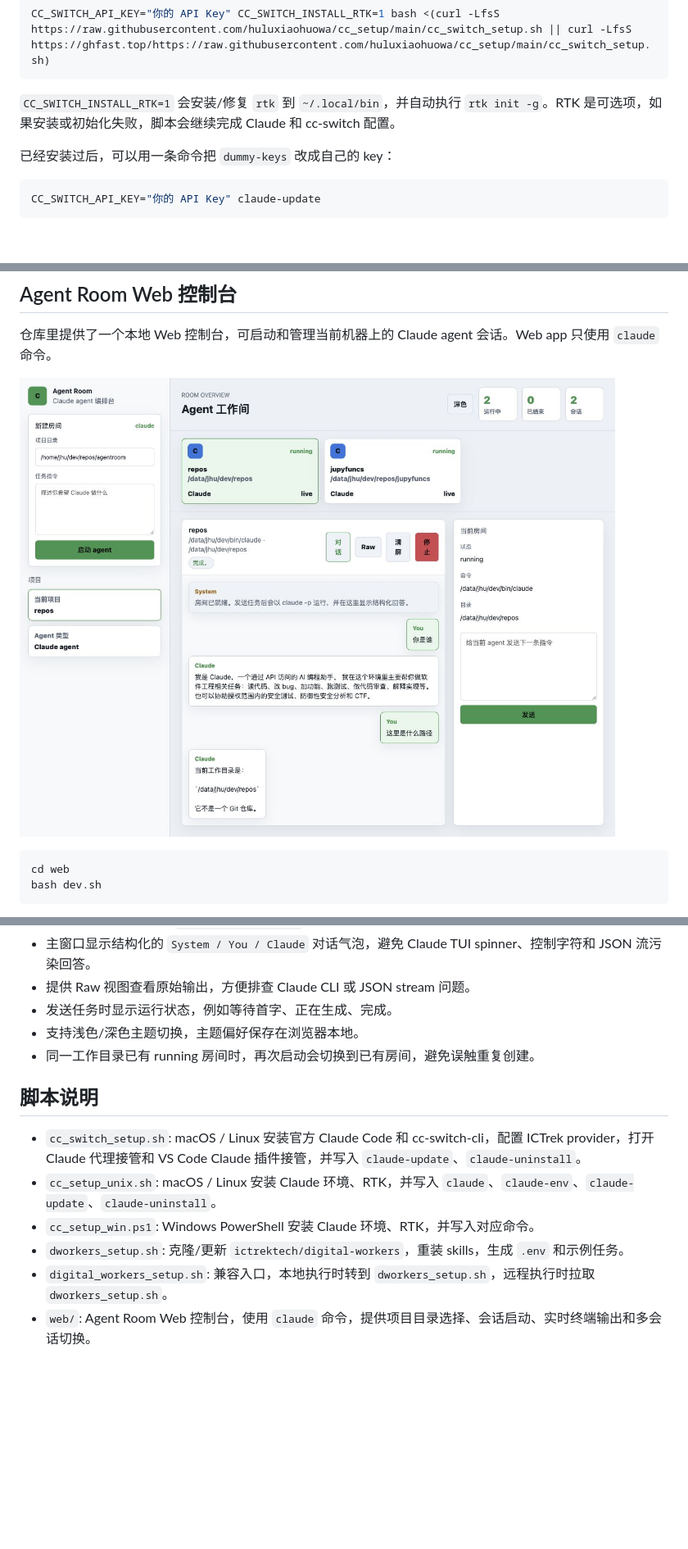
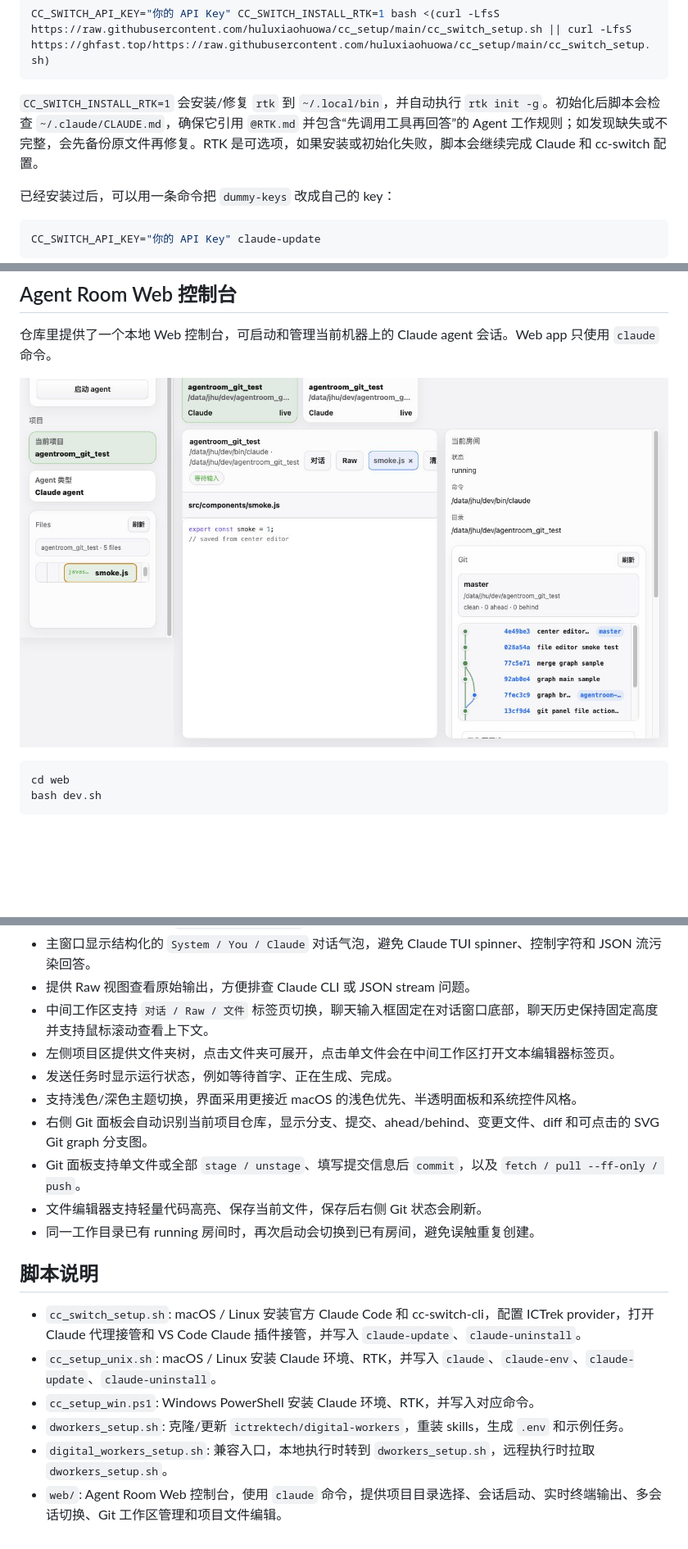
Before and after one commit to ictrektech/cc_setup, a Markdown page: README.md, 3 parts joined by grey strips. Shown at 82% size. GitHub-like rendering; pictures changed too: docs/images/agent-room.jpg; blank space fills up the shorter version.

Commit message:
Improve agent room and RTK Claude rules

````diff
--- a/README.md
+++ b/README.md
@@ -44,7 +44,7 @@ CC_SWITCH_API_KEY="你的 API Key" bash <(curl -LfsS https://raw.githubuserconte
 CC_SWITCH_API_KEY="你的 API Key" CC_SWITCH_INSTALL_RTK=1 bash <(curl -LfsS https://raw.githubusercontent.com/huluxiaohuowa/cc_setup/main/cc_switch_setup.sh || curl -LfsS https://ghfast.top/https://raw.githubusercontent.com/huluxiaohuowa/cc_setup/main/cc_switch_setup.sh)
 ```
 
-`CC_SWITCH_INSTALL_RTK=1` 会安装/修复 `rtk` 到 `~/.local/bin`，并自动执行 `rtk init -g`。RTK 是可选项，如果安装或初始化失败，脚本会继续完成 Claude 和 cc-switch 配置。
+`CC_SWITCH_INSTALL_RTK=1` 会安装/修复 `rtk` 到 `~/.local/bin`，并自动执行 `rtk init -g`。初始化后脚本会检查 `~/.claude/CLAUDE.md`，确保它引用 `@RTK.md` 并包含“先调用工具再回答”的 Agent 工作规则；如发现缺失或不完整，会先备份原文件再修复。RTK 是可选项，如果安装或初始化失败，脚本会继续完成 Claude 和 cc-switch 配置。
 
 已经安装过后，可以用一条命令把 `dummy-keys` 改成自己的 key：
 
@@ -220,8 +220,13 @@ CLAUDE_BIN=/data/jhu/dev/bin/claude PORT=3766 bash dev.sh
 - 使用 `claude -p --verbose --output-format stream-json --include-partial-messages` 运行任务，主对话窗口按 Claude 的真实 `content_block_delta` 流式输出。
 - 主窗口显示结构化的 `System / You / Claude` 对话气泡，避免 Claude TUI spinner、控制字符和 JSON 流污染回答。
 - 提供 Raw 视图查看原始输出，方便排查 Claude CLI 或 JSON stream 问题。
+- 中间工作区支持 `对话 / Raw / 文件` 标签页切换，聊天输入框固定在对话窗口底部，聊天历史保持固定高度并支持鼠标滚动查看上下文。
+- 左侧项目区提供文件夹树，点击文件夹可展开，点击单文件会在中间工作区打开文本编辑器标签页。
 - 发送任务时显示运行状态，例如等待首字、正在生成、完成。
-- 支持浅色/深色主题切换，主题偏好保存在浏览器本地。
+- 支持浅色/深色主题切换，界面采用更接近 macOS 的浅色优先、半透明面板和系统控件风格。
+- 右侧 Git 面板会自动识别当前项目仓库，显示分支、提交、ahead/behind、变更文件、diff 和可点击的 SVG Git graph 分支图。
+- Git 面板支持单文件或全部 `stage / unstage`、填写提交信息后 `commit`，以及 `fetch / pull --ff-only / push`。
+- 文件编辑器支持轻量代码高亮、保存当前文件，保存后右侧 Git 状态会刷新。
 - 同一工作目录已有 running 房间时，再次启动会切换到已有房间，避免误触重复创建。
 
 ## 脚本说明
@@ -231,4 +236,4 @@ CLAUDE_BIN=/data/jhu/dev/bin/claude PORT=3766 bash dev.sh
 - `cc_setup_win.ps1`: Windows PowerShell 安装 Claude 环境、RTK，并写入对应命令。
 - `dworkers_setup.sh`: 克隆/更新 `ictrektech/digital-workers`，重装 skills，生成 `.env` 和示例任务。
 - `digital_workers_setup.sh`: 兼容入口，本地执行时转到 `dworkers_setup.sh`，远程执行时拉取 `dworkers_setup.sh`。
-- `web/`: Agent Room Web 控制台，使用 `claude` 命令，提供项目目录选择、会话启动、实时终端输出和多会话切换。
+- `web/`: Agent Room Web 控制台，使用 `claude` 命令，提供项目目录选择、会话启动、实时终端输出、多会话切换、Git 工作区管理和项目文件编辑。
````
Also changed, not shown: 10 other files.
